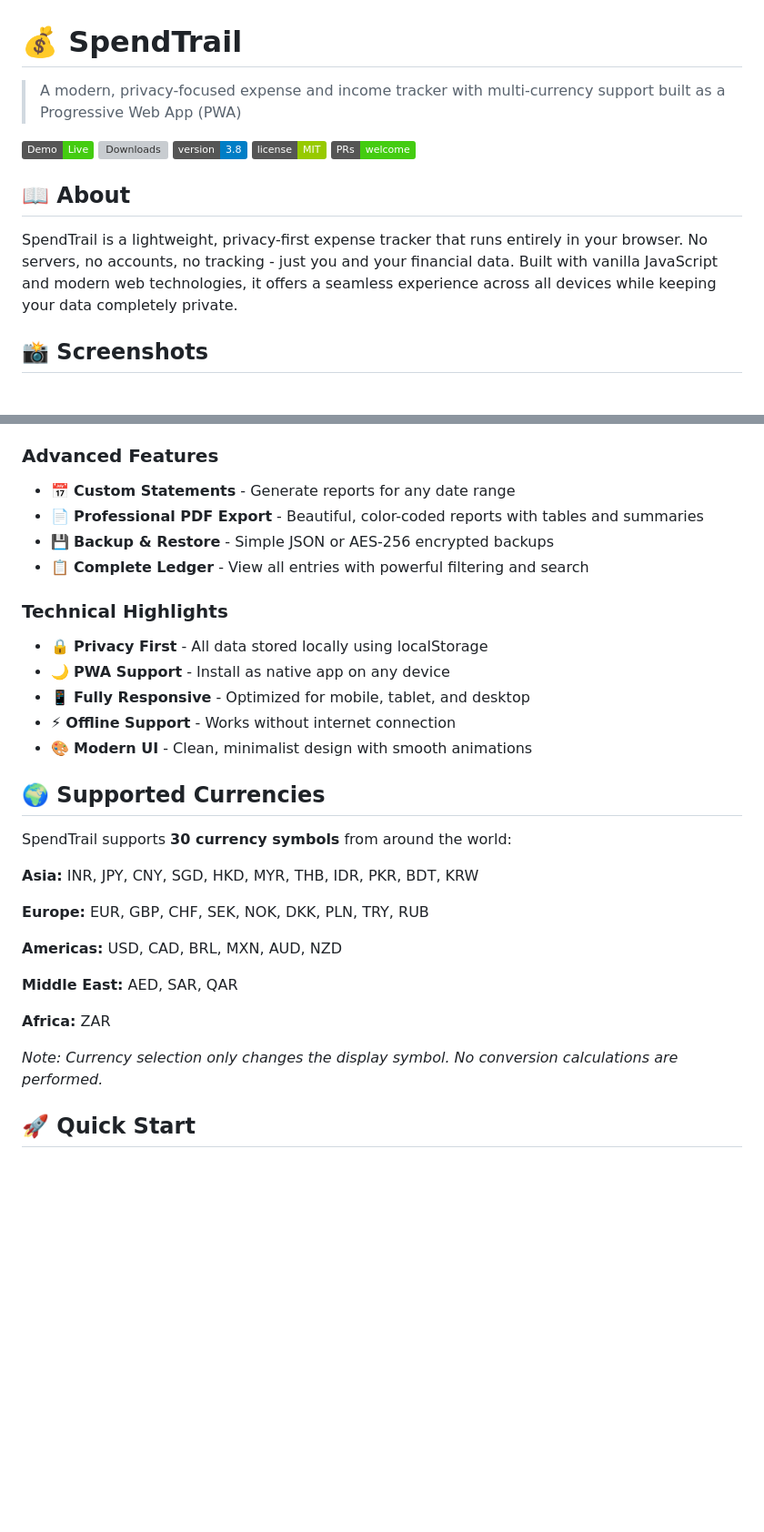
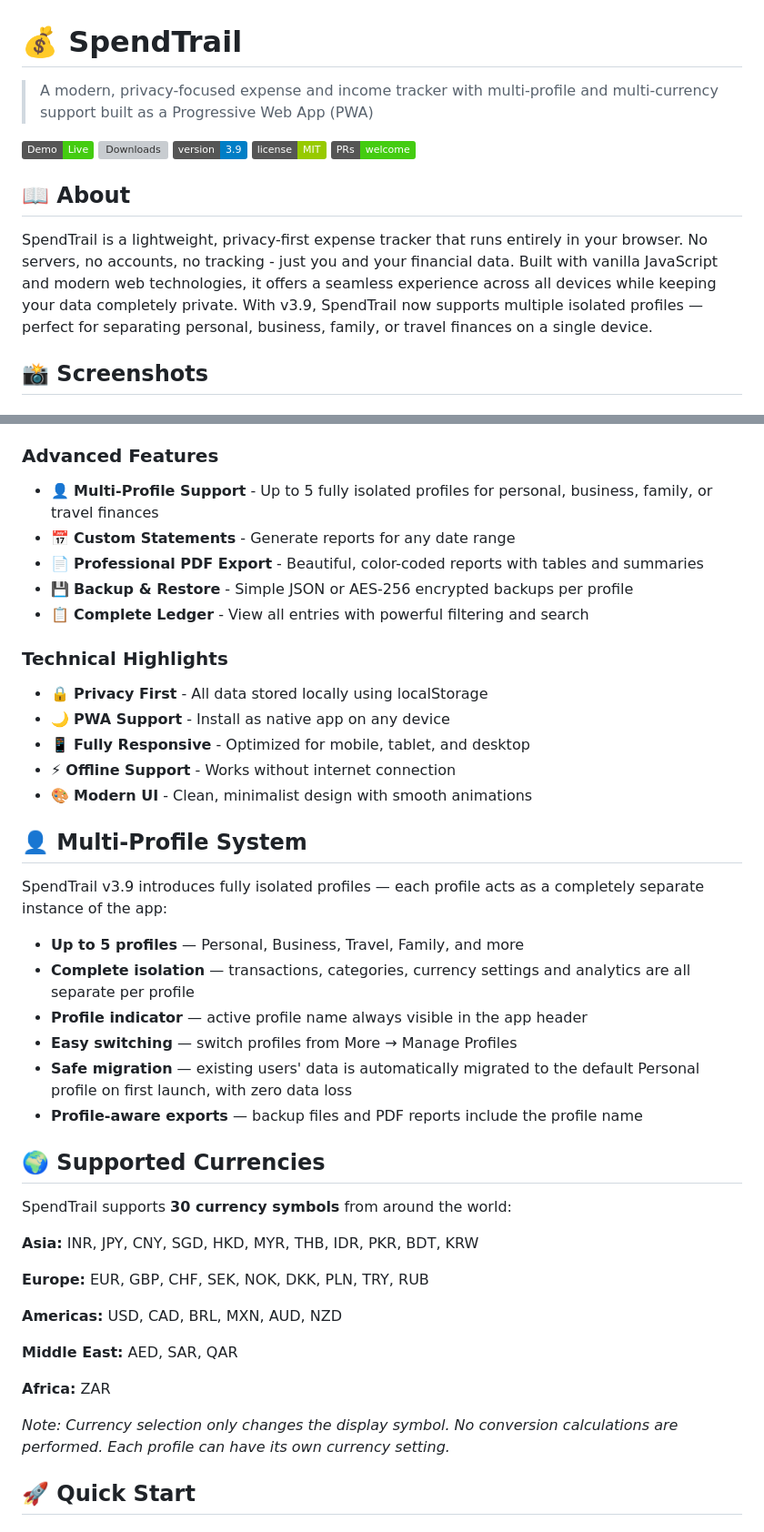
Before and after one commit to mananmadani/SpendTrail, a Markdown page: README.md, 2 parts joined by grey strips. Shown at 91% size. GitHub-like rendering; badges without logos; blank space fills up the shorter version; grey boxes are pictures that could not be loaded.

```diff
--- a/README.md
+++ b/README.md
@@ -1,16 +1,16 @@
 # 💰 SpendTrail
 
-> A modern, privacy-focused expense and income tracker with multi-currency support built as a Progressive Web App (PWA)
+> A modern, privacy-focused expense and income tracker with multi-profile and multi-currency support built as a Progressive Web App (PWA)
 
 [![Live Demo](https://img.shields.io/badge/Demo-Live-success)](https://mananmadani.github.io/SpendTrail/)
 [![Downloads](https://hits.sh/github.com/mananmadani/SpendTrail/main.svg?label=downloads&color=7c1&labelColor=555&style=flat)](https://github.com/mananmadani/SpendTrail)
-[![Version](https://img.shields.io/badge/version-3.8-blue)]()
+[![Version](https://img.shields.io/badge/version-3.9-blue)]()
 [![License](https://img.shields.io/badge/license-MIT-green)]()
 [![PRs Welcome](https://img.shields.io/badge/PRs-welcome-brightgreen.svg)]()
 
 ## 📖 About
 
-SpendTrail is a lightweight, privacy-first expense tracker that runs entirely in your browser. No servers, no accounts, no tracking - just you and your financial data. Built with vanilla JavaScript and modern web technologies, it offers a seamless experience across all devices while keeping your data completely private.
+SpendTrail is a lightweight, privacy-first expense tracker that runs entirely in your browser. No servers, no accounts, no tracking - just you and your financial data. Built with vanilla JavaScript and modern web technologies, it offers a seamless experience across all devices while keeping your data completely private. With v3.9, SpendTrail now supports multiple isolated profiles — perfect for separating personal, business, family, or travel finances on a single device.
 
 ## 📸 Screenshots
 
@@ -44,9 +44,10 @@ SpendTrail is a lightweight, privacy-first expense tracker that runs entirely in
 - 🔍 **Smart Search** - Search transactions by category or note in real-time
 
 ### Advanced Features
+- 👤 **Multi-Profile Support** - Up to 5 fully isolated profiles for personal, business, family, or travel finances
 - 📅 **Custom Statements** - Generate reports for any date range
 - 📄 **Professional PDF Export** - Beautiful, color-coded reports with tables and summaries
-- 💾 **Backup & Restore** - Simple JSON or AES-256 encrypted backups
+- 💾 **Backup & Restore** - Simple JSON or AES-256 encrypted backups per profile
 - 📋 **Complete Ledger** - View all entries with powerful filtering and search
 
 ### Technical Highlights
@@ -55,6 +56,17 @@ SpendTrail is a lightweight, privacy-first expense tracker that runs entirely in
 - 📱 **Fully Responsive** - Optimized for mobile, tablet, and desktop
 - ⚡ **Offline Support** - Works without internet connection
 - 🎨 **Modern UI** - Clean, minimalist design with smooth animations
+
+## 👤 Multi-Profile System
+
+SpendTrail v3.9 introduces fully isolated profiles — each profile acts as a completely separate instance of the app:
+
+- **Up to 5 profiles** — Personal, Business, Travel, Family, and more
+- **Complete isolation** — transactions, categories, currency settings and analytics are all separate per profile
+- **Profile indicator** — active profile name always visible in the app header
+- **Easy switching** — switch profiles from More → Manage Profiles
+- **Safe migration** — existing users' data is automatically migrated to the default Personal profile on first launch, with zero data loss
+- **Profile-aware exports** — backup files and PDF reports include the profile name
 
 ## 🌍 Supported Currencies
 
@@ -70,7 +82,7 @@ SpendTrail supports **30 currency symbols** from around the world:
 
 **Africa:** ZAR
 
-*Note: Currency selection only changes the display symbol. No conversion calculations are performed.*
+*Note: Currency selection only changes the display symbol. No conversion calculations are performed. Each profile can have its own currency setting.*
 
 ## 🚀 Quick Start
 
```
Also changed, not shown: other parts of README.md (+44 -15 lines).
